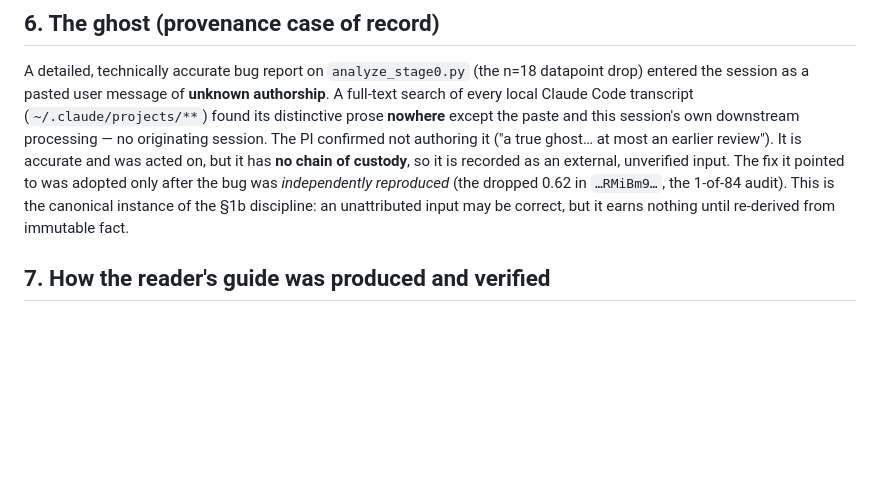
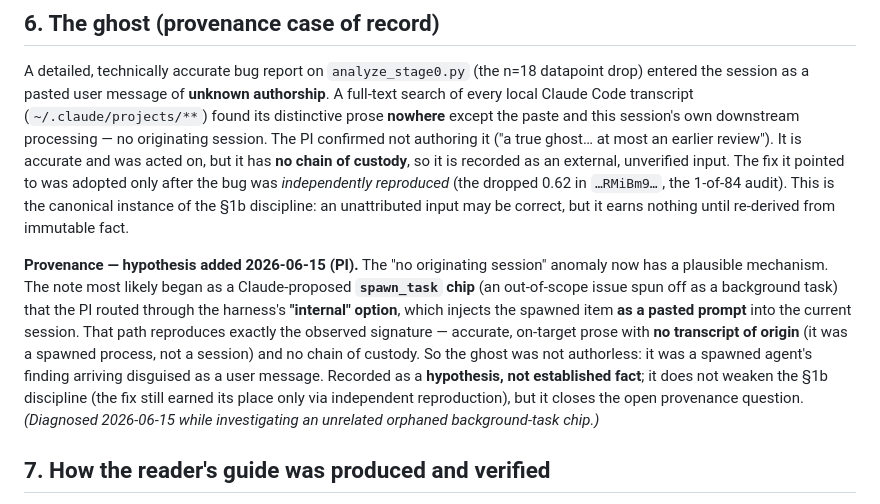
Before and after one commit to MicheleLoi/epistemic-constitutionalism-paper, a Markdown page: 09_notes/methodology_ground_truth_verification_20260613.md, the part around the change. GitHub-like rendering; blank space fills up the shorter version.

Commit message:
ground-truth 6: add provenance-resolution hypothesis for 'the ghost' (PI, 2026-06-15)
The 2026-06-13 'provenance case of record' (accurate analyze_stage0.py n=18 bug report, unknown authorship, no originating session) now has a plausible mechanism: a Claude-proposed spawn_task chip routed via the harness 'internal' option, injected as a pasted prompt -> on-target prose with no transcript of origin and no chain of custody. Recorded as PI hypothesis, not fact; the 1b discipline is unchanged (the fix earned its place only via independent reproduction). Diagnosed while investigating an orphaned background-task chip this session.

Co-Authored-By: Claude Opus 4.8 (1M context) <noreply@anthropic.com>

```diff
--- a/09_notes/methodology_ground_truth_verification_20260613.md
+++ b/09_notes/methodology_ground_truth_verification_20260613.md
@@ -147,6 +147,8 @@ external, unverified input. The fix it pointed to was adopted only after the bug
 (the dropped 0.62 in `…RMiBm9…`, the 1-of-84 audit). This is the canonical instance of the §1b discipline: an
 unattributed input may be correct, but it earns nothing until re-derived from immutable fact.
 
+**Provenance — hypothesis added 2026-06-15 (PI).** The "no originating session" anomaly now has a plausible mechanism. The note most likely began as a Claude-proposed **`spawn_task` chip** (an out-of-scope issue spun off as a background task) that the PI routed through the harness's **"internal" option**, which injects the spawned item **as a pasted prompt** into the current session. That path reproduces exactly the observed signature — accurate, on-target prose with **no transcript of origin** (it was a spawned process, not a session) and no chain of custody. So the ghost was not authorless: it was a spawned agent's finding arriving disguised as a user message. Recorded as a **hypothesis, not established fact**; it does not weaken the §1b discipline (the fix still earned its place only via independent reproduction), but it closes the open provenance question. *(Diagnosed 2026-06-15 while investigating an unrelated orphaned background-task chip.)*
+
 ## 7. How the reader's guide was produced and verified
 
 The guide is a synthesis of 16 per-claim verification records (each with an independent primary re-derivation
```
